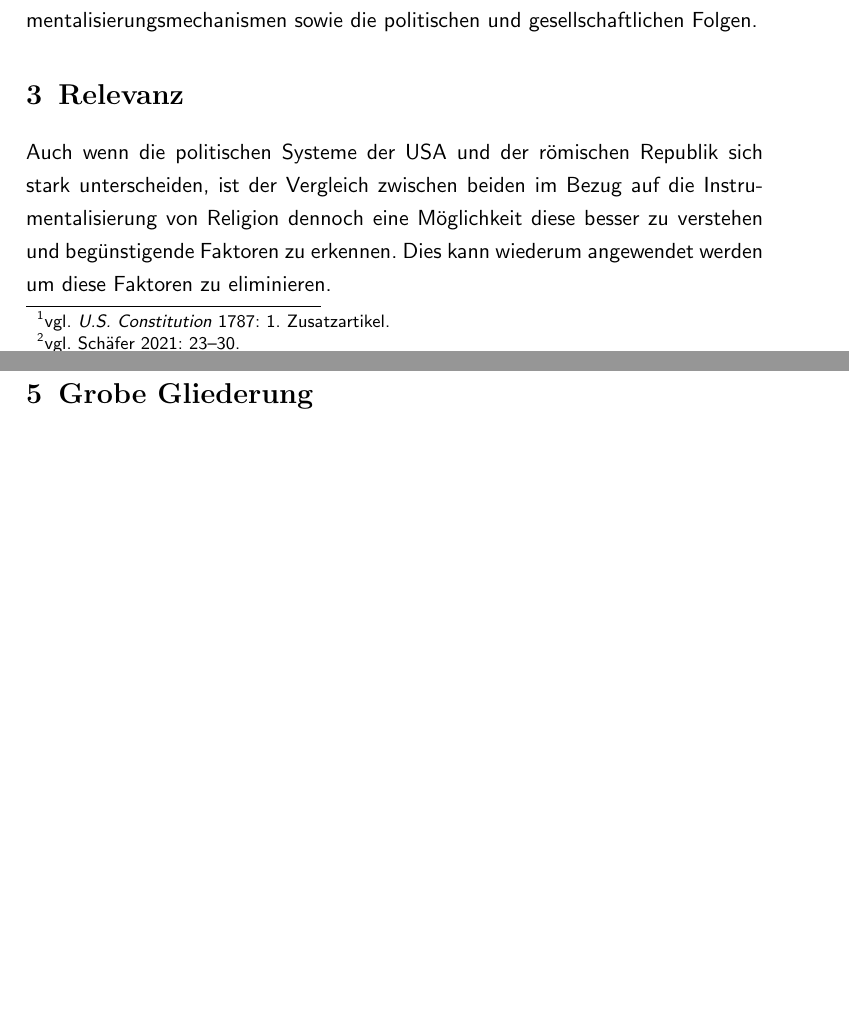
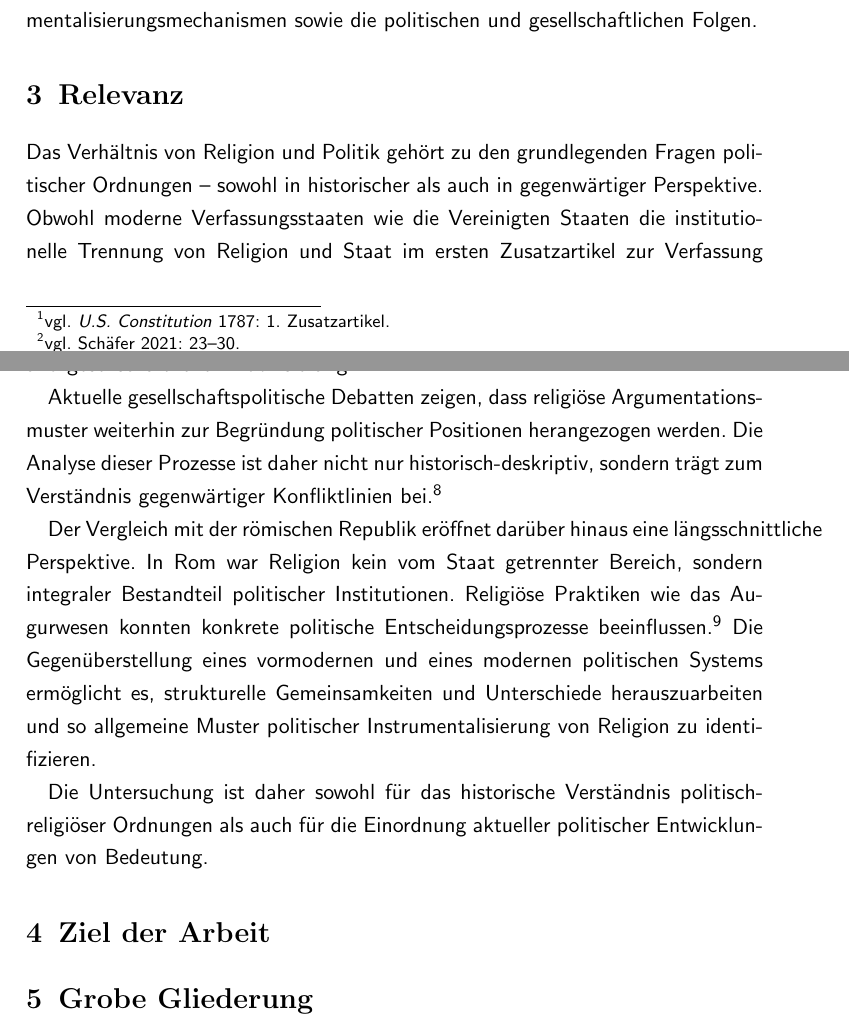
Before and after one commit to Florian-Hagemann/Seminarfach, a LaTeX document (expose/expose.tex): two parts of pages 4 and 5 of 7, joined at a grey line, cut so that both start at the same text, the shorter picture padded with empty space. Compiled offline with pdfLaTeX.

Commit message:
Relevanz beendet und überarbeitet

```diff
--- a/expose/expose.tex
+++ b/expose/expose.tex
@@ -139,7 +139,34 @@ konkreten Instrumentalisierungsmechanismen sowie die politischen und
 gesellschaftlichen Folgen.
 
 \section{Relevanz}
-Auch wenn die politischen Systeme der USA und der römischen Republik sich stark unterscheiden, ist der Vergleich zwischen beiden im Bezug auf die Instrumentalisierung von Religion dennoch eine Möglichkeit diese besser zu verstehen und begünstigende Faktoren zu erkennen. Dies kann wiederum angewendet werden um diese Faktoren zu eliminieren.
+Das Verhältnis von Religion und Politik gehört zu den grundlegenden
+Fragen politischer Ordnungen – sowohl in historischer als auch in
+gegenwärtiger Perspektive. Obwohl moderne Verfassungsstaaten wie die
+Vereinigten Staaten die institutionelle Trennung von Religion und Staat
+im ersten Zusatzartikel zur Verfassung festschreiben\autocite[vgl.][Amendment I]{USConst},
+bleibt Religion ein wirkmächtiger Faktor politischer Legitimation und
+gesellschaftlicher Mobilisierung\autocite[vgl.][23--30]{Schaefer2021}.
+
+Aktuelle gesellschaftspolitische Debatten zeigen, dass religiöse
+Argumentationsmuster weiterhin zur Begründung politischer Positionen
+herangezogen werden. Die Analyse dieser Prozesse ist daher nicht nur
+historisch-deskriptiv, sondern trägt zum Verständnis gegenwärtiger
+Konfliktlinien bei\autocite[vgl.][]{Hoover2021}.
+
+Der Vergleich mit der römischen Republik eröffnet darüber hinaus eine
+längsschnittliche Perspektive. In Rom war Religion kein vom Staat
+getrennter Bereich, sondern integraler Bestandteil politischer
+Institutionen. Religiöse Praktiken wie das Augurwesen konnten
+konkrete politische Entscheidungsprozesse beeinflussen
+\autocite[vgl.][]{DriedigerAugury2019}.
+Die Gegenüberstellung eines vormodernen und eines modernen
+politischen Systems ermöglicht es, strukturelle Gemeinsamkeiten und
+Unterschiede herauszuarbeiten und so allgemeine Muster politischer
+Instrumentalisierung von Religion zu identifizieren.
+
+Die Untersuchung ist daher sowohl für das historische Verständnis
+politisch-religiöser Ordnungen als auch für die Einordnung aktueller
+politischer Entwicklungen von Bedeutung.
 
 \section{Ziel der Arbeit}
 
```
Also changed, not shown: expose/expose.pdf.
